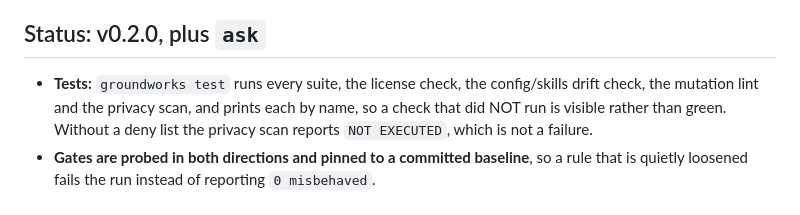
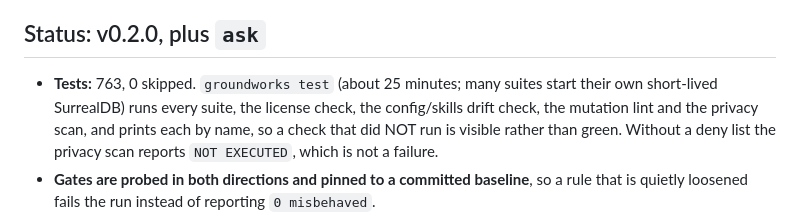
Before and after one commit to t3chnicallyinclined/groundworks, a Markdown page: README.md, the part around the change. Drawn GitHub-style.

Commit message:
README: state the test count and how long the full run takes (measured: about 25 minutes)
Co-Authored-By: Claude Opus 5.5 <noreply@anthropic.com>

```diff
--- a/README.md
+++ b/README.md
@@ -186,7 +186,7 @@ To get there faster, copy [`instances/demo-incident/`](instances/demo-incident/)
 
 ## Status: v0.2.0, plus `ask`
 
-- **Tests:** `groundworks test` runs every suite, the license check, the config/skills drift check, the mutation lint and the privacy scan, and prints each by name, so a check that did NOT run is visible rather than green. Without a deny list the privacy scan reports `NOT EXECUTED`, which is not a failure.
+- **Tests:** 763, 0 skipped. `groundworks test` (about 25 minutes; many suites start their own short-lived SurrealDB) runs every suite, the license check, the config/skills drift check, the mutation lint and the privacy scan, and prints each by name, so a check that did NOT run is visible rather than green. Without a deny list the privacy scan reports `NOT EXECUTED`, which is not a failure.
 - **Gates are probed in both directions and pinned to a committed baseline**, so a rule that is quietly loosened fails the run instead of reporting `0 misbehaved`.
 - **The graph's shape belongs to the instance:** declare node tables and edge types in `instance.yaml` and they get schema, gate traversals, probes, cleanup, per-role permissions and a write path with no engine change.
 - **Used for real, privately:** the first instance is an appellate case record, 9,101 units read by 77 agents, 77 of 77 chunks passing the verbatim validator. Its code and data are not here and never will be.
```
